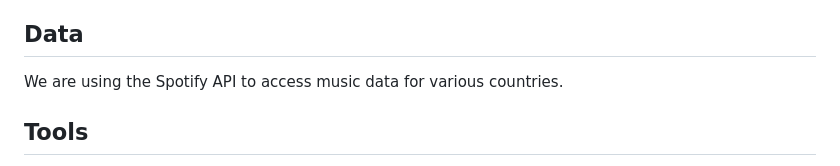
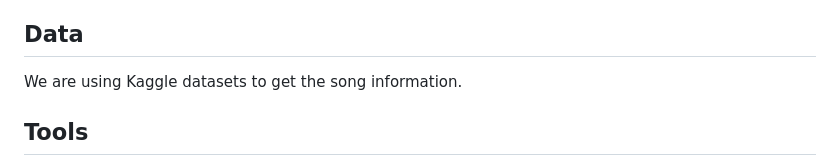
Before and after one commit to TheAndreiUrsu/TravelSync, a Markdown page: README.MD, the part around the change. GitHub-like rendering.

```diff
--- a/README.MD
+++ b/README.MD
@@ -21,7 +21,7 @@ Culture shock becomes a prominent issue amongst travelers; it is an issue that c
   * Utilizing TravelSync will result in a decrease in cultural shock within the users during their stay in a foreign country.
 
 ## Data
- We are using the Spotify API to access music data for various countries.
+ We are using Kaggle datasets to get the song information.
 
 ## Tools
 * **Python**: The core programming language for TravelSync.
```
